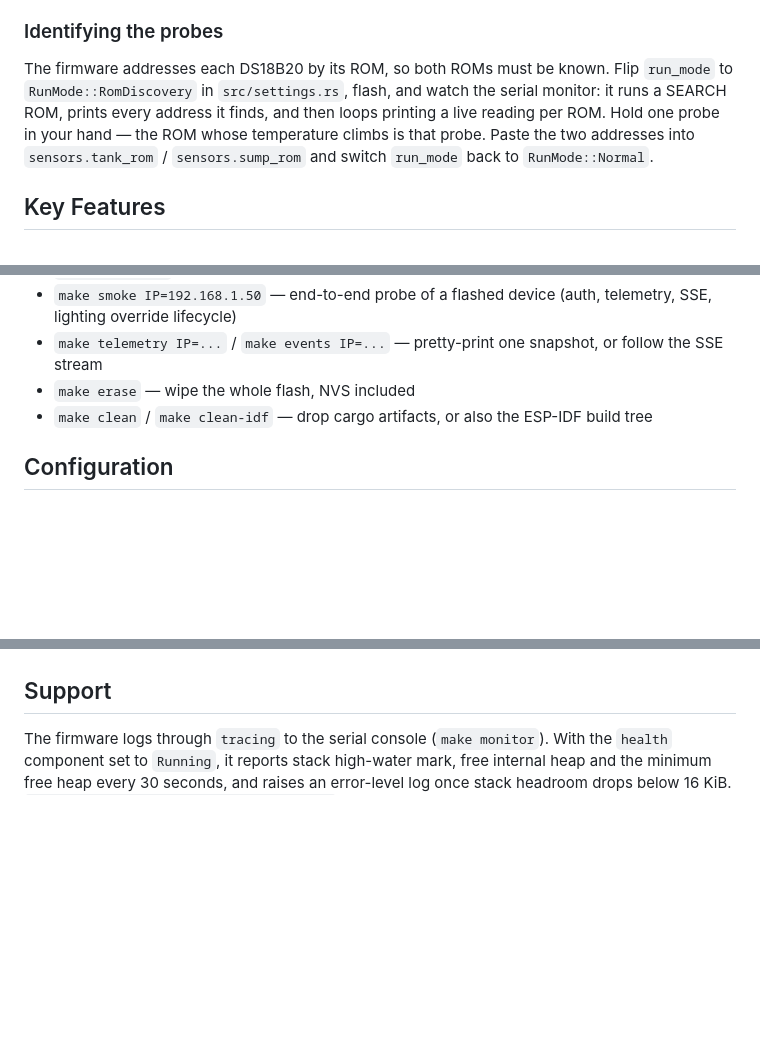
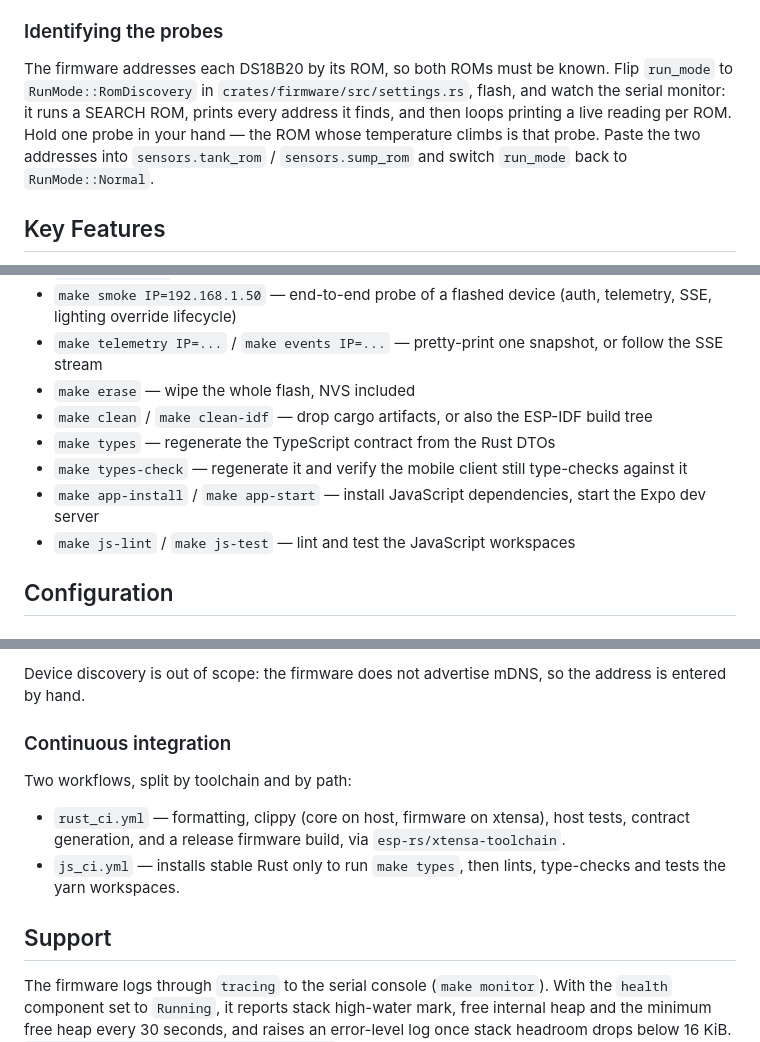
Before and after one commit to robertmon-dev/aquarium-controller, a Markdown page: README.md, 3 parts joined by grey strips. Drawn GitHub-style; blank space fills up the shorter version.

```diff
--- a/README.md
+++ b/README.md
@@ -44,7 +44,7 @@ Board configuration lives in `sdkconfig.defaults`: 240 MHz, 8 MiB flash, octal P
 
 ### Identifying the probes
 
-The firmware addresses each DS18B20 by its ROM, so both ROMs must be known. Flip `run_mode` to `RunMode::RomDiscovery` in `src/settings.rs`, flash, and watch the serial monitor: it runs a SEARCH ROM, prints every address it finds, and then loops printing a live reading per ROM. Hold one probe in your hand — the ROM whose temperature climbs is that probe. Paste the two addresses into `sensors.tank_rom` / `sensors.sump_rom` and switch `run_mode` back to `RunMode::Normal`.
+The firmware addresses each DS18B20 by its ROM, so both ROMs must be known. Flip `run_mode` to `RunMode::RomDiscovery` in `crates/firmware/src/settings.rs`, flash, and watch the serial monitor: it runs a SEARCH ROM, prints every address it finds, and then loops printing a live reading per ROM. Hold one probe in your hand — the ROM whose temperature climbs is that probe. Paste the two addresses into `sensors.tank_rom` / `sensors.sump_rom` and switch `run_mode` back to `RunMode::Normal`.
 
 ## Key Features
 
@@ -90,6 +91,10 @@ make flash         # build release, flash the board, attach the serial monitor
 * `make telemetry IP=...` / `make events IP=...` — pretty-print one snapshot, or follow the SSE stream
 * `make erase` — wipe the whole flash, NVS included
 * `make clean` / `make clean-idf` — drop cargo artifacts, or also the ESP-IDF build tree
+* `make types` — regenerate the TypeScript contract from the Rust DTOs
+* `make types-check` — regenerate it and verify the mobile client still type-checks against it
+* `make app-install` / `make app-start` — install JavaScript dependencies, start the Expo dev server
+* `make js-lint` / `make js-test` — lint and test the JavaScript workspaces
 
 ## Configuration
 
@@ -179,3 +233,12 @@ GitHub Actions runs `build --release`, `fmt --check` and `clippy -D warnings` vi
+Device discovery is out of scope: the firmware does not advertise mDNS, so the
+address is entered by hand.
+
+### Continuous integration
+
+Two workflows, split by toolchain and by path:
+
+* `rust_ci.yml` — formatting, clippy (core on host, firmware on xtensa), host tests, contract generation, and a release firmware build, via `esp-rs/xtensa-toolchain`.
+* `js_ci.yml` — installs stable Rust only to run `make types`, then lints, type-checks and tests the yarn workspaces.
 
 ## Support
 
```
Also changed, not shown: other parts of README.md (+72 -22 lines).
